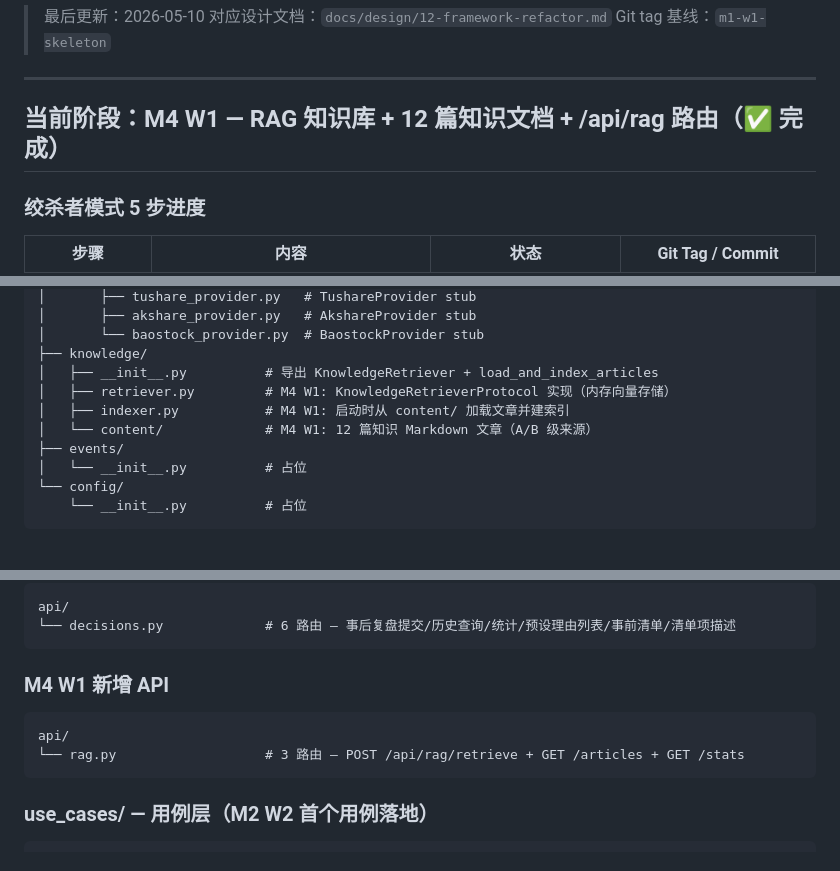
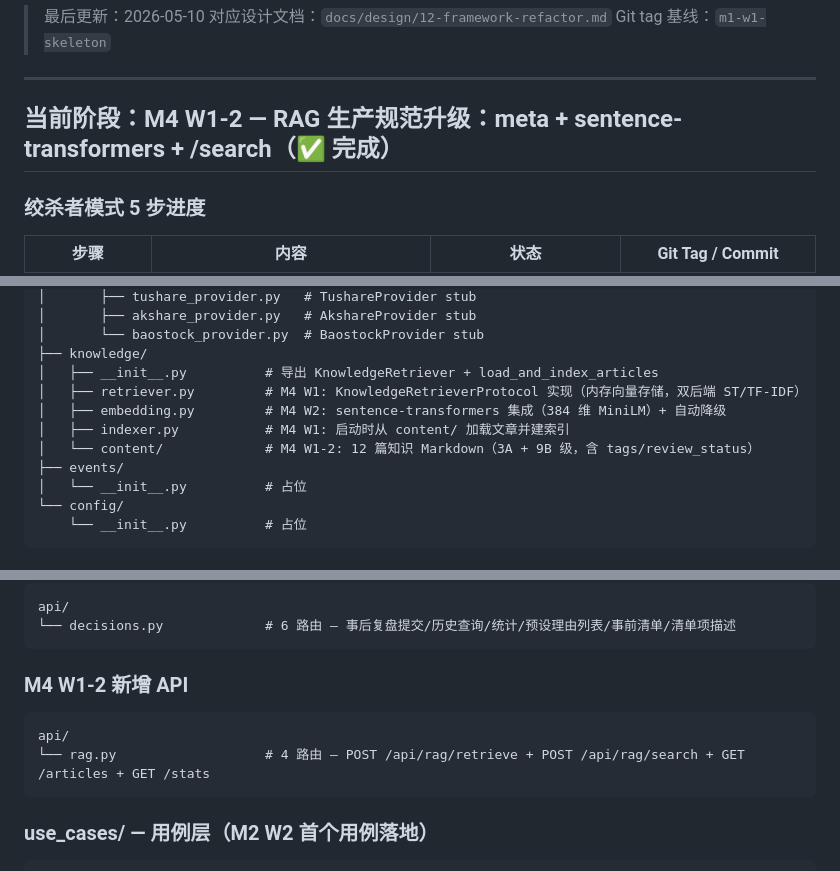
Before and after one commit to lj860117/moneybag, a Markdown page: docs/REFACTOR_STATUS.md, 3 parts joined by grey strips. Drawn GitHub-style.

````diff
--- a/docs/REFACTOR_STATUS.md
+++ b/docs/REFACTOR_STATUS.md
@@ -6,7 +6,7 @@
 
 ---
 
-## 当前阶段：M4 W1 — RAG 知识库 + 12 篇知识文档 + /api/rag 路由（✅ 完成）
+## 当前阶段：M4 W1-2 — RAG 生产规范升级：meta + sentence-transformers + /search（✅ 完成）
 
 ### 绞杀者模式 5 步进度
 
@@ -91,9 +91,10 @@ infra/
 │       └── baostock_provider.py  # BaostockProvider stub
 ├── knowledge/
 │   ├── __init__.py          # 导出 KnowledgeRetriever + load_and_index_articles
-│   ├── retriever.py         # M4 W1: KnowledgeRetrieverProtocol 实现（内存向量存储）
+│   ├── retriever.py         # M4 W1: KnowledgeRetrieverProtocol 实现（内存向量存储，双后端 ST/TF-IDF）
+│   ├── embedding.py         # M4 W2: sentence-transformers 集成（384 维 MiniLM）+ 自动降级
 │   ├── indexer.py           # M4 W1: 启动时从 content/ 加载文章并建索引
-│   └── content/             # M4 W1: 12 篇知识 Markdown 文章（A/B 级来源）
+│   └── content/             # M4 W1-2: 12 篇知识 Markdown（3A + 9B 级，含 tags/review_status）
 ├── events/
 │   └── __init__.py          # 占位
 └── config/
@@ -143,10 +144,10 @@ api/
 └── decisions.py             # 6 路由 — 事后复盘提交/历史查询/统计/预设理由列表/事前清单/清单项描述
 ```
 
-### M4 W1 新增 API
+### M4 W1-2 新增 API
 ```
 api/
-└── rag.py                   # 3 路由 — POST /api/rag/retrieve + GET /articles + GET /stats
+└── rag.py                   # 4 路由 — POST /api/rag/retrieve + POST /api/rag/search + GET /articles + GET /stats
 ```
 
 ### use_cases/ — 用例层（M2 W2 首个用例落地）
````
Also changed, not shown: other parts of docs/REFACTOR_STATUS.md (+3 -1 lines), docs/PROGRESS.md (+13 -2 lines).
